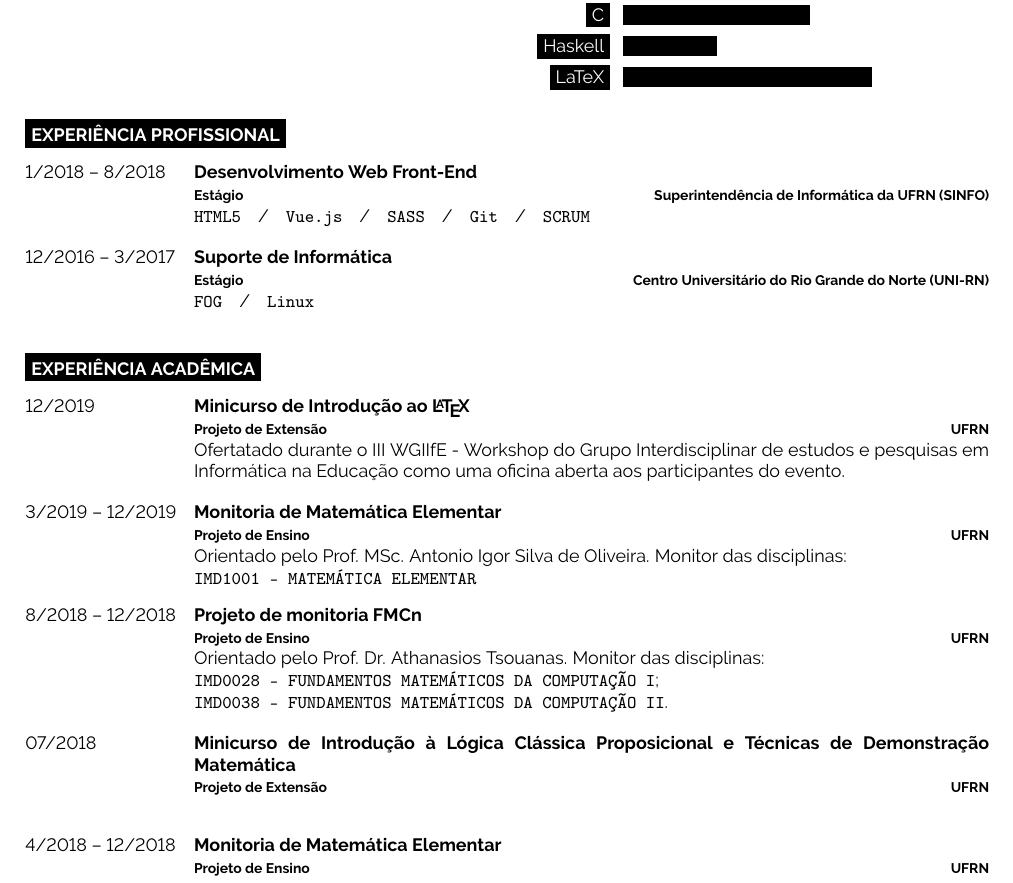
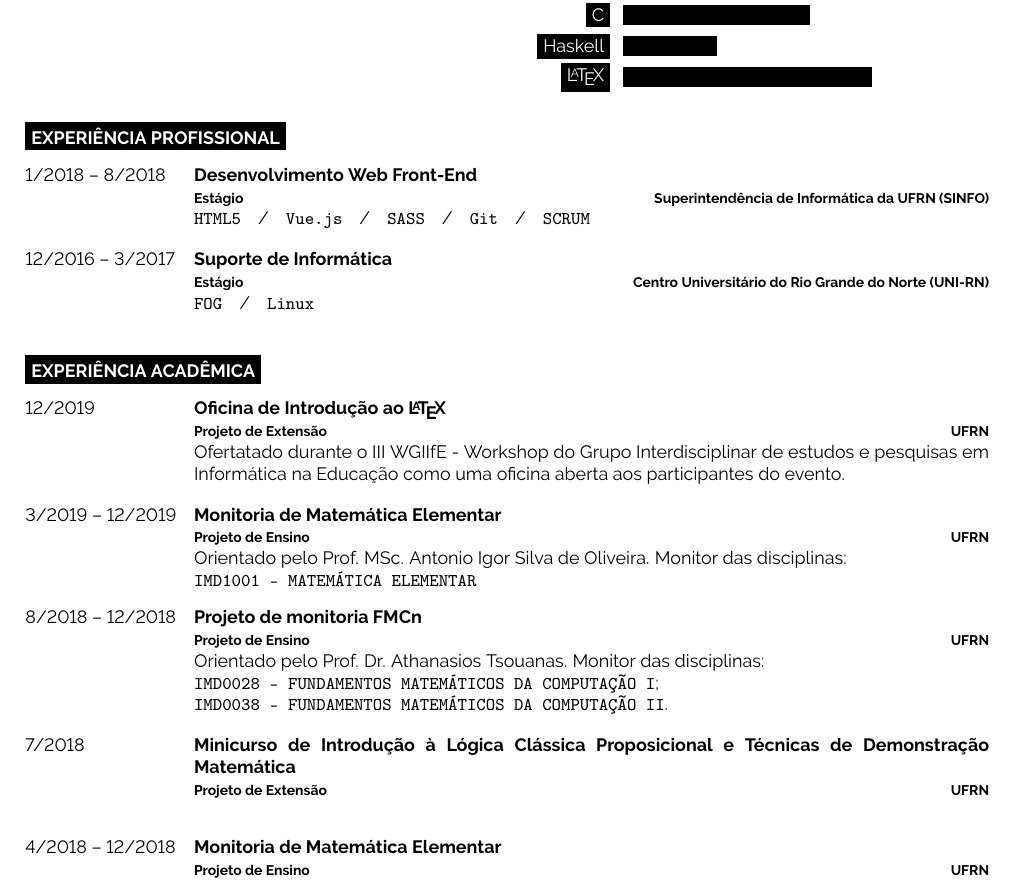
Before and after one commit to giordanorn/curriculum, a LaTeX document (main.tex): part of page 1 of 2, cut so that both start at the same text. Compiled offline with pdfLaTeX.

Commit message:
Pequenos ajustes sintáticos

```diff
--- a/main.tex
+++ b/main.tex
@@ -89,7 +89,7 @@
         \baritem{Linux}{70}
         \baritem{C}{60}
         \baritem{Haskell}{30}
-        \baritem{LaTeX}{80}
+        \baritem{\LaTeX{}}{80}
     \end{barchart}
 \end{minipage}
 
@@ -127,8 +127,8 @@
 \begin{entrylist}
     \entry
         {12/2019}
-        {Minicurso de Introdução ao \LaTeX{}
-        \\\footnotesize{{Projeto de Extensão}}}
+        {Oficina de Introdução ao \LaTeX{}\\
+            \footnotesize{{Projeto de Extensão}}}
         {UFRN}
         {Ofertatado durante o III WGIIfE - Workshop do Grupo Interdisciplinar de estudos e pesquisas em Informática na Educação como uma oficina aberta aos participantes do evento.}
     \entry
@@ -143,11 +143,11 @@
         {Projeto de monitoria FMCn\\
             \footnotesize{Projeto de Ensino}}
         {UFRN}
-        {Orientado pelo Prof. Dr. Athanasios Tsouanas. Monitor das disciplinas:
-        \\\texttt{IMD0028 - FUNDAMENTOS MATEMÁTICOS DA COMPUTAÇÃO I};
-        \\\texttt{IMD0038 - FUNDAMENTOS MATEMÁTICOS DA COMPUTAÇÃO II}.}
+        {Orientado pelo Prof. Dr. Athanasios Tsouanas. Monitor das disciplinas:\\
+            \texttt{IMD0028 - FUNDAMENTOS MATEMÁTICOS DA COMPUTAÇÃO I};\\
+            \texttt{IMD0038 - FUNDAMENTOS MATEMÁTICOS DA COMPUTAÇÃO II}.}
     \entry
-        {07/2018}
+        {7/2018}
         {Minicurso de Introdução à Lógica Clássica Proposicional e Técnicas de Demonstração Matemática\\
             \footnotesize{{Projeto de Extensão}}}
         {UFRN}
```
Also changed, not shown: main.tex (3 more changed lines). Lines whose indentation alone changed are shown as unchanged.
